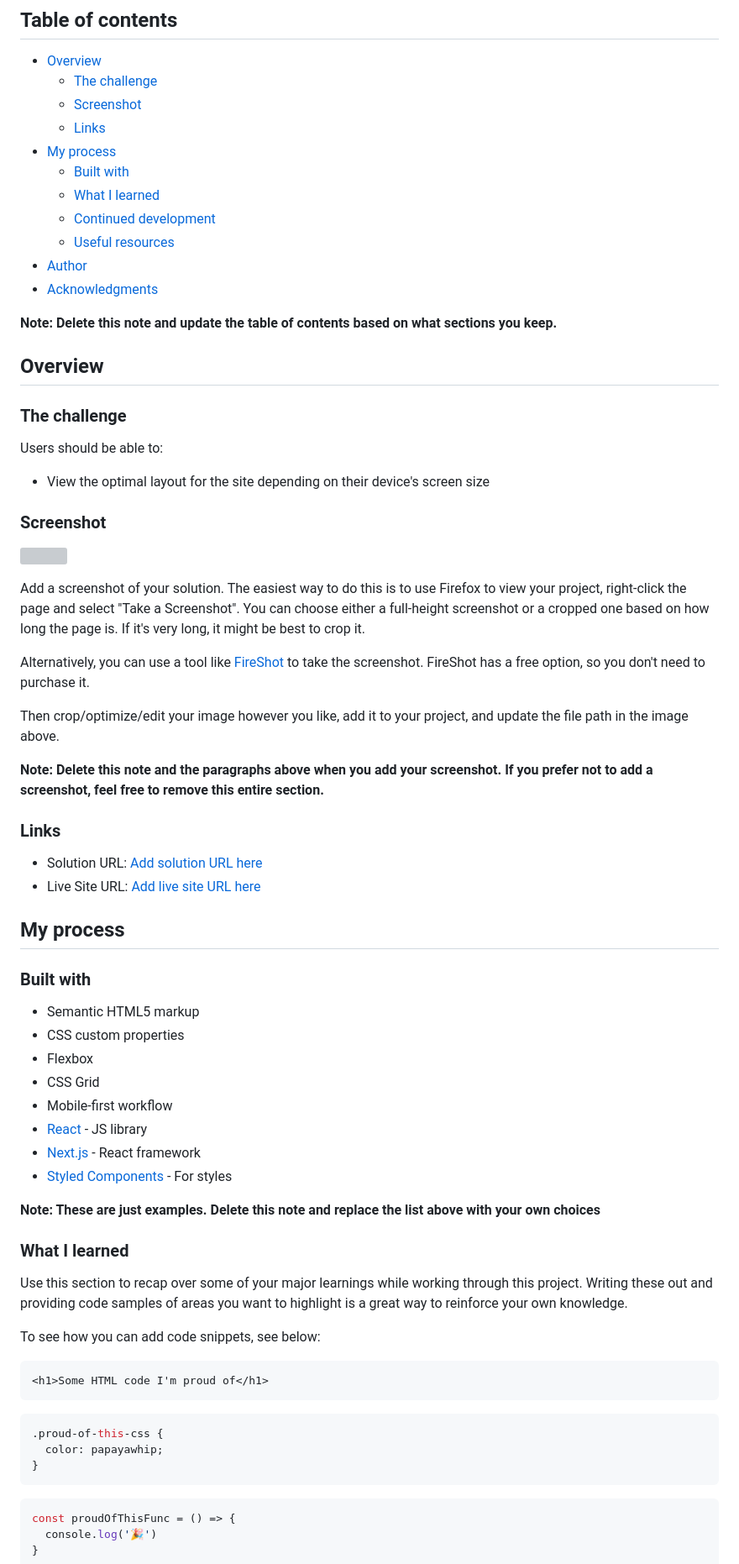
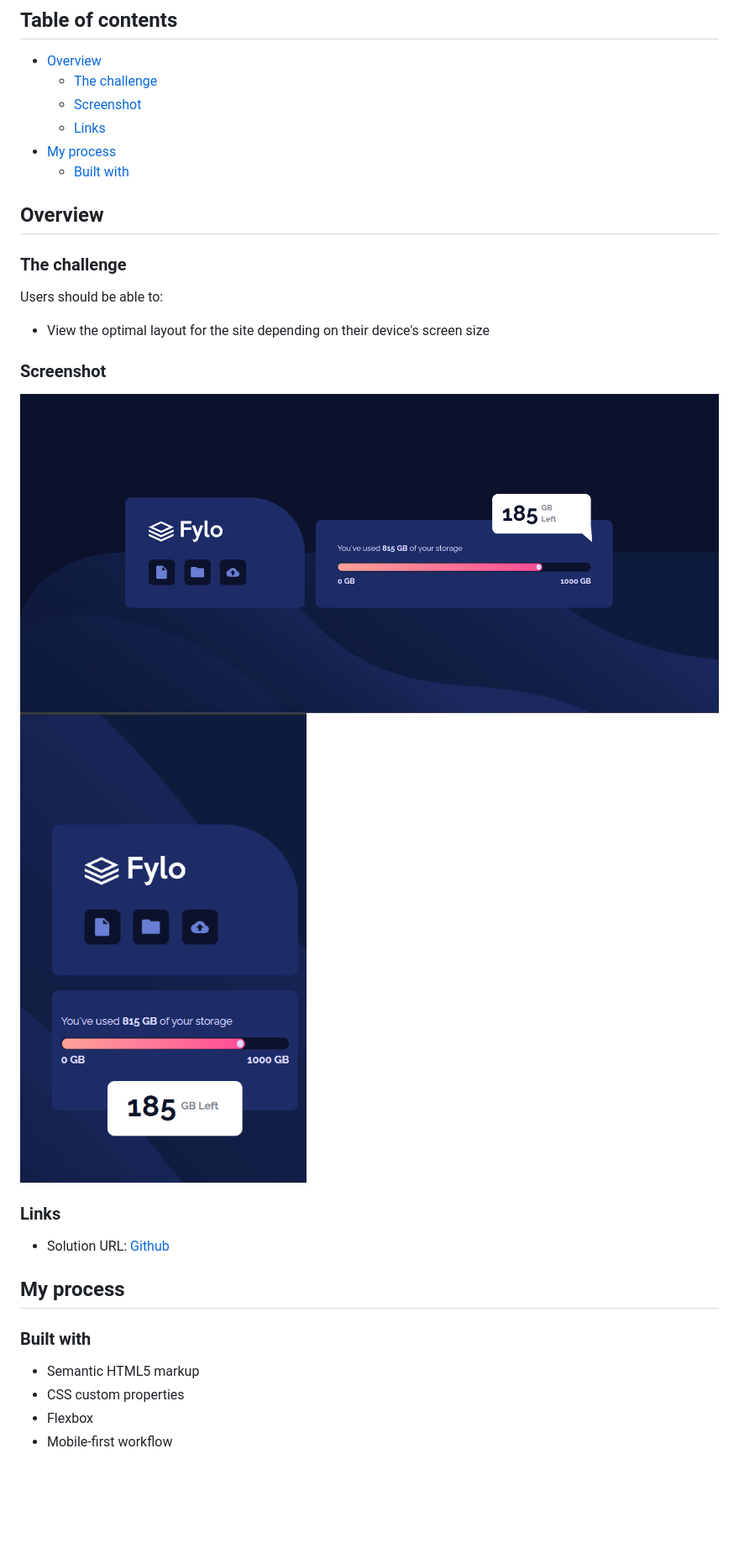
Before and after one commit to Question30/SBADesign, a Markdown page: README-template.md, the part around one of its changes. Shown at 84% size. Rendered like a GitHub page; pictures changed too: images/Screenshot 2024-06-17 102700.png (added), images/Screenshot 2024-06-17 103027.png (added); blank space fills up the shorter version; grey boxes are pictures that could not be loaded.

````diff
--- a/README-template.md
+++ b/README-template.md
@@ -10,13 +10,6 @@ This is a solution to the [Fylo data storage component challenge on Frontend Men
   - [Links](#links)
 - [My process](#my-process)
   - [Built with](#built-with)
-  - [What I learned](#what-i-learned)
-  - [Continued development](#continued-development)
-  - [Useful resources](#useful-resources)
-- [Author](#author)
-- [Acknowledgments](#acknowledgments)
-
-**Note: Delete this note and update the table of contents based on what sections you keep.**
 
 ## Overview
 
@@ -28,20 +21,12 @@ Users should be able to:
 
 ### Screenshot
 
-![](./screenshot.jpg)
-
-Add a screenshot of your solution. The easiest way to do this is to use Firefox to view your project, right-click the page and select "Take a Screenshot". You can choose either a full-height screenshot or a cropped one based on how long the page is. If it's very long, it might be best to crop it.
-
-Alternatively, you can use a tool like [FireShot](https://getfireshot.com/) to take the screenshot. FireShot has a free option, so you don't need to purchase it.
-
-Then crop/optimize/edit your image however you like, add it to your project, and update the file path in the image above.
-
-**Note: Delete this note and the paragraphs above when you add your screenshot. If you prefer not to add a screenshot, feel free to remove this entire section.**
+![Desktop](./images/Screenshot%202024-06-17%20102700.png)
+![Mobile](./images/Screenshot%202024-06-17%20103027.png)
 
 ### Links
 
-- Solution URL: [Add solution URL here](https://your-solution-url.com)
-- Live Site URL: [Add live site URL here](https://your-live-site-url.com)
+- Solution URL: [Github](https://github.com/Question30/SBADesign)
 
 ## My process
 
@@ -50,31 +35,4 @@ Then crop/optimize/edit your image however you like, add it to your project, and
 - Semantic HTML5 markup
 - CSS custom properties
 - Flexbox
-- CSS Grid
 - Mobile-first workflow
-- [React](https://reactjs.org/) - JS library
-- [Next.js](https://nextjs.org/) - React framework
-- [Styled Components](https://styled-components.com/) - For styles
-
-**Note: These are just examples. Delete this note and replace the list above with your own choices**
-
-### What I learned
-
-Use this section to recap over some of your major learnings while working through this project. Writing these out and providing code samples of areas you want to highlight is a great way to reinforce your own knowledge.
-
-To see how you can add code snippets, see below:
-
-```html
-<h1>Some HTML code I'm proud of</h1>
-```
-```css
-.proud-of-this-css {
-  color: papayawhip;
-}
-```
-```js
-const proudOfThisFunc = () => {
-  console.log('🎉')
-}
-```
-
````
Also changed, not shown: other parts of README-template.md (+1 -30 lines), 2 other files.
